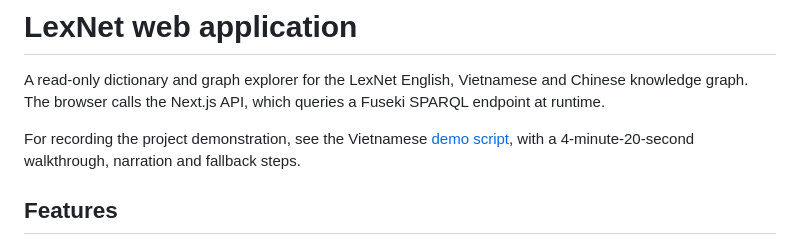
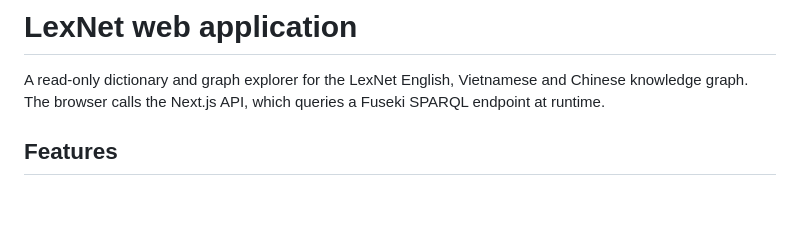
Before and after one commit to Nov17th/lexnet, a Markdown page: web/README.md, the part around the change. GitHub-like rendering; blank space fills up the shorter version.

Commit message:
fix demo

```diff
--- a/web/README.md
+++ b/web/README.md
@@ -2,7 +2,6 @@
 
 A read-only dictionary and graph explorer for the LexNet English, Vietnamese and Chinese knowledge graph. The browser calls the Next.js API, which queries a Fuseki SPARQL endpoint at runtime.
 
-For recording the project demonstration, see the Vietnamese [demo script](DEMO.md), with a 4-minute-20-second walkthrough, narration and fallback steps.
 
 ## Features
 
```
